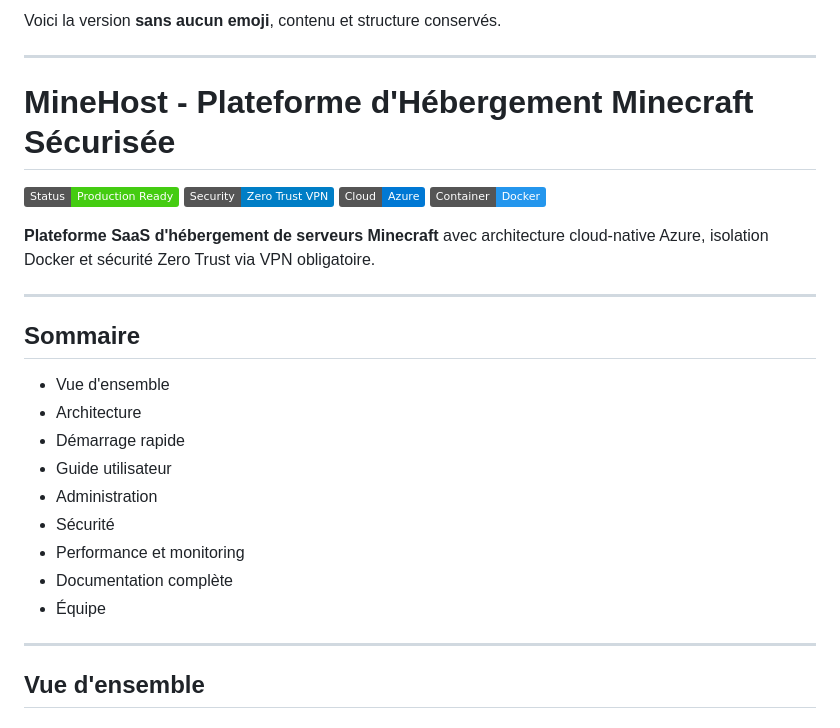
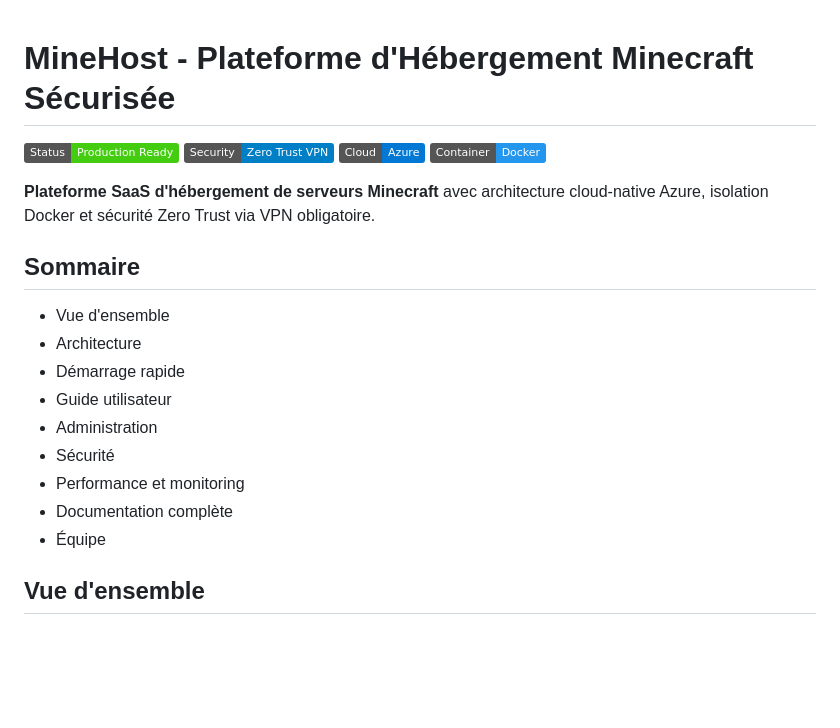
Before and after one commit to Maskass-z/minehost-terraform, a Markdown page: README.md, the part around one of its changes. Rendered like a GitHub page; badges without logos; blank space fills up the shorter version.

```diff
--- a/README.md
+++ b/README.md
@@ -1,7 +1,3 @@
-Voici la version **sans aucun emoji**, contenu et structure conservés.
-
----
-
 # MineHost - Plateforme d'Hébergement Minecraft Sécurisée
 
 [![Status](https://img.shields.io/badge/Status-Production%20Ready-success)](https://github.com)
@@ -10,8 +6,6 @@ Voici la version **sans aucun emoji**, contenu et structure conservés.
 [![Docker](https://img.shields.io/badge/Container-Docker-2496ED)](https://www.docker.com)
 
 **Plateforme SaaS d'hébergement de serveurs Minecraft** avec architecture cloud-native Azure, isolation Docker et sécurité Zero Trust via VPN obligatoire.
-
----
 
 ## Sommaire
 
@@ -24,8 +18,6 @@ Voici la version **sans aucun emoji**, contenu et structure conservés.
 * Performance et monitoring
 * Documentation complète
 * Équipe
-
----
 
 ## Vue d'ensemble
 
```
Also changed, not shown: other parts of README.md (+0 -20 lines).
